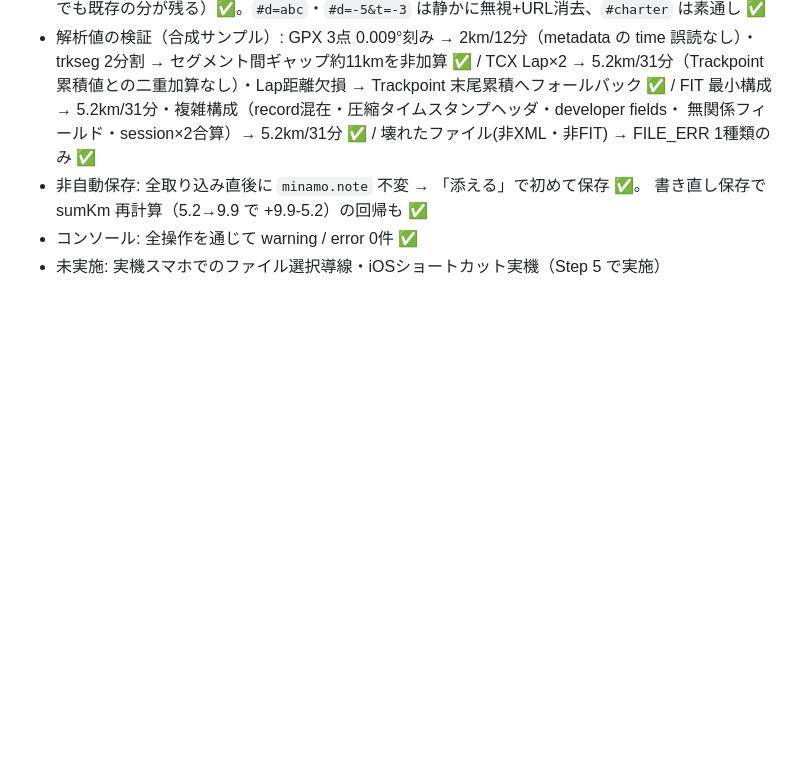
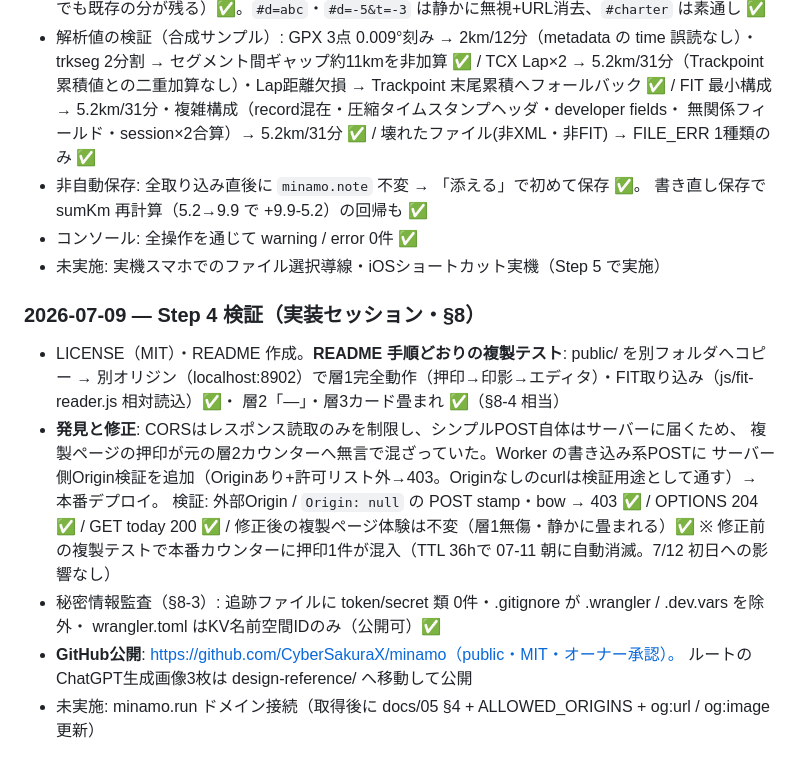
Before and after one commit to CyberSakuraX/minamo, a Markdown page: docs/04_検証チェックリスト.md, the part around the change. Drawn GitHub-style; blank space fills up the shorter version.

Commit message:
docs/04: Step 4 検証記録を追記
Co-Authored-By: Claude Fable 5 <noreply@anthropic.com>

```diff
--- a/docs/04_検証チェックリスト.md
+++ b/docs/04_検証チェックリスト.md
@@ -149,3 +149,20 @@
   書き直し保存で sumKm 再計算（5.2→9.9 で +9.9-5.2）の回帰も ✅
 - コンソール: 全操作を通じて warning / error 0件 ✅
 - 未実施: 実機スマホでのファイル選択導線・iOSショートカット実機（Step 5 で実施）
+
+### 2026-07-09 — Step 4 検証（実装セッション・§8）
+
+- LICENSE（MIT）・README 作成。**README 手順どおりの複製テスト**: public/ を別フォルダへコピー →
+  別オリジン（localhost:8902）で層1完全動作（押印→印影→エディタ）・FIT取り込み（js/fit-reader.js 相対読込）✅・
+  層2「—」・層3カード畳まれ ✅（§8-4 相当）
+- **発見と修正**: CORSはレスポンス読取のみを制限し、シンプルPOST自体はサーバーに届くため、
+  複製ページの押印が元の層2カウンターへ無言で混ざっていた。Worker の書き込み系POSTに
+  サーバー側Origin検証を追加（Originあり+許可リスト外→403。Originなしのcurlは検証用途として通す）→ 本番デプロイ。
+  検証: 外部Origin / `Origin: null` の POST stamp・bow → 403 ✅ / OPTIONS 204 ✅ / GET today 200 ✅ /
+  修正後の複製ページ体験は不変（層1無傷・静かに畳まれる）✅
+  ※ 修正前の複製テストで本番カウンターに押印1件が混入（TTL 36hで 07-11 朝に自動消滅。7/12 初日への影響なし）
+- 秘密情報監査（§8-3）: 追跡ファイルに token/secret 類 0件・.gitignore が .wrangler / .dev.vars を除外・
+  wrangler.toml はKV名前空間IDのみ（公開可）✅
+- **GitHub公開**: https://github.com/CyberSakuraX/minamo（public・MIT・オーナー承認）。
+  ルートのChatGPT生成画像3枚は design-reference/ へ移動して公開
+- 未実施: minamo.run ドメイン接続（取得後に docs/05 §4 + ALLOWED_ORIGINS + og:url / og:image 更新）
```
